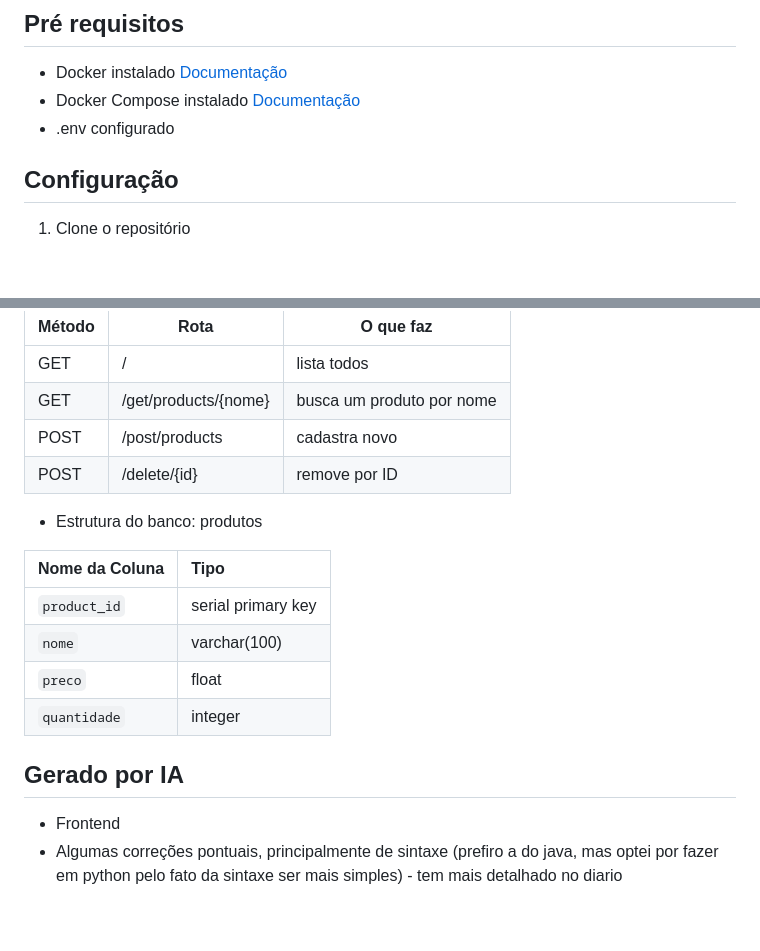
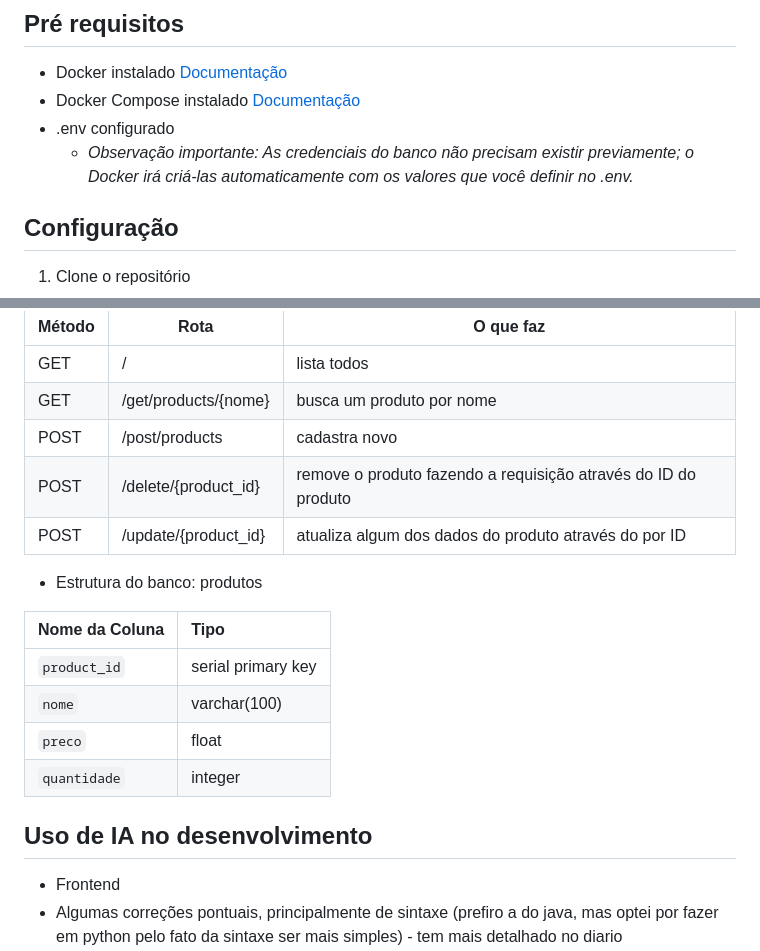
Before and after one commit to Gabrielhanel/sistema-cadastro-produtos, a Markdown page: README.md, 2 parts joined by grey strips. GitHub-like rendering; blank space fills up the shorter version.

Commit message:
Update README with database credentials note and API changes
Added important note about database credentials and updated API endpoint descriptions.

```diff
--- a/README.md
+++ b/README.md
@@ -37,6 +37,7 @@ sistema-cadastro-produtos/
 * Docker instalado [Documentação](https://www.docker.com/get-started/)
 * Docker Compose instalado [Documentação](https://docs.docker.com/compose/)
 * .env configurado
+  * _Observação importante: As credenciais do banco não precisam existir previamente; o Docker irá criá-las automaticamente com os valores que você definir no .env._
 
 ## Configuração
 1. Clone o repositório
@@ -76,7 +77,8 @@ docker compose down
 |GET   |/     |lista todos    |
 |GET   |/get/products/{nome} |busca um produto por nome|
 |POST  |/post/products     |cadastra novo  |
-|POST |/delete/{id}|remove por ID  |
+|POST |/delete/{product_id}|remove o produto fazendo a requisição através do ID do produto  |
+|POST |/update/{product_id}|atualiza algum dos dados do produto através do por ID  |
 
 * Estrutura do banco:
 produtos
@@ -88,7 +90,7 @@ produtos
 | `preco` | float |
 | `quantidade` | integer |
 
-## Gerado por IA
+## Uso de IA no desenvolvimento
 * Frontend
 * Algumas correções pontuais, principalmente de sintaxe (prefiro a do java, mas optei por fazer em python pelo fato da sintaxe ser mais simples) - tem mais detalhado no diario
 * Auxilio na construção do docker compose
```
